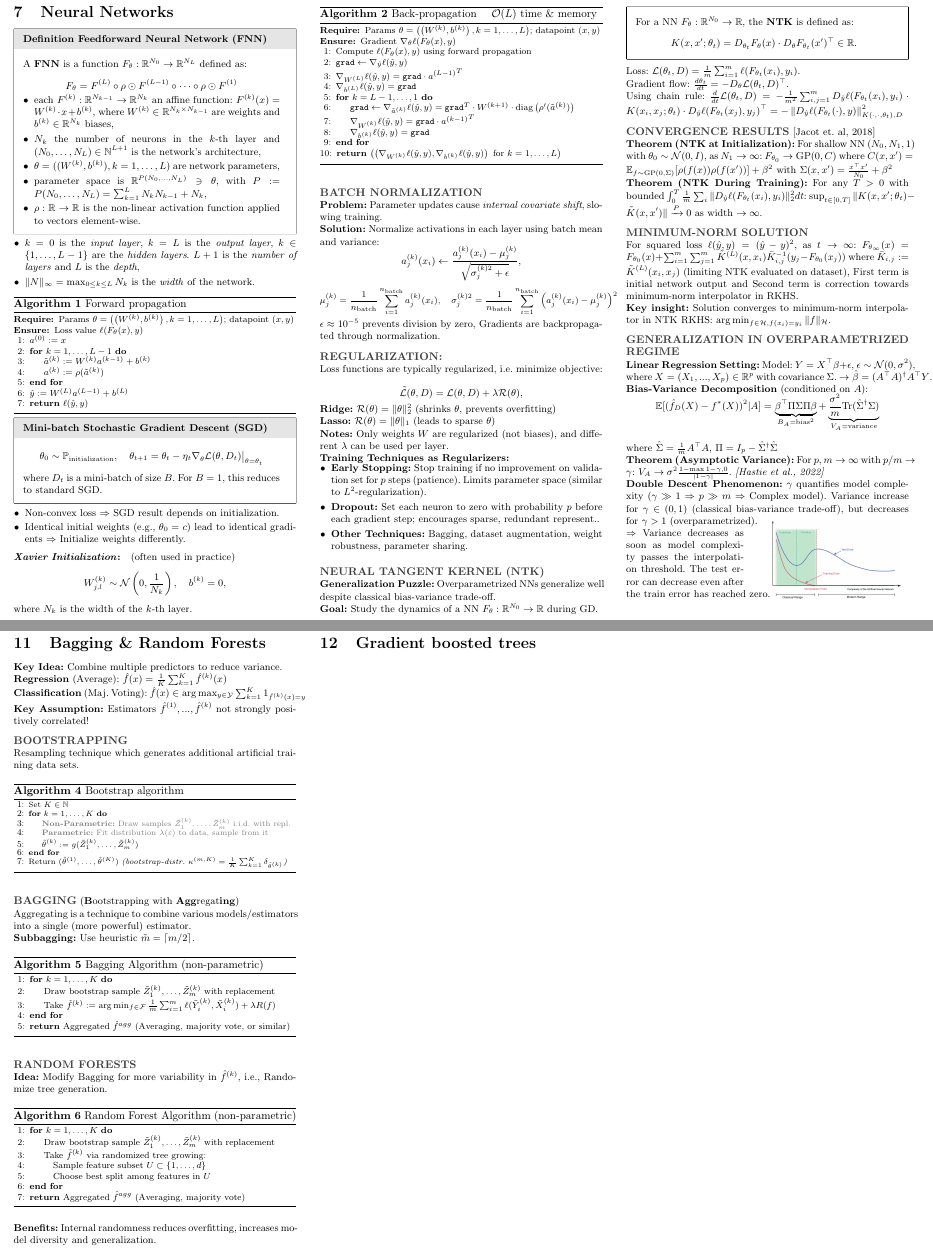
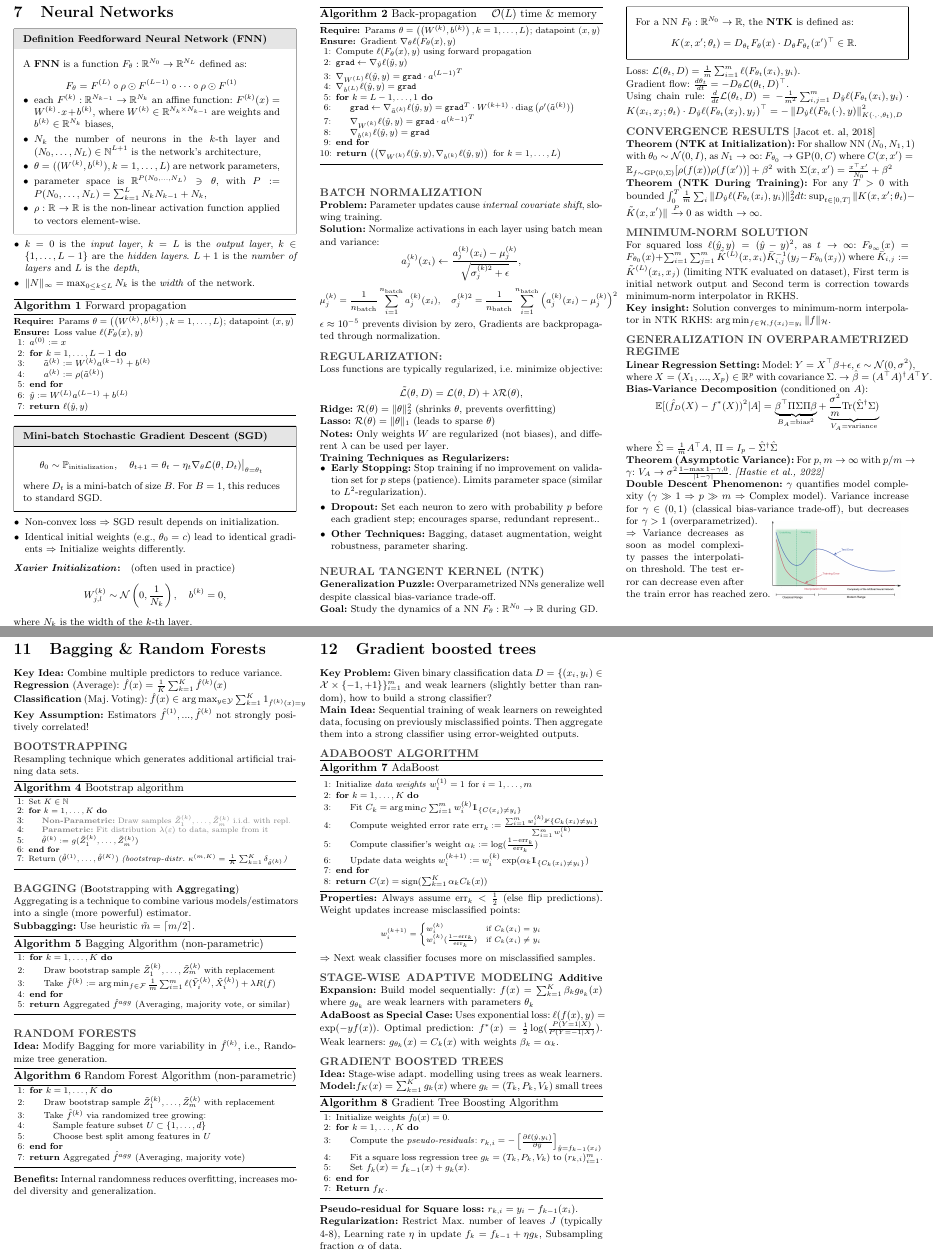
Before and after one commit to RamonKaspar/ML-in-Finance-and-Insurance, a LaTeX document (Cheatsheet/main.tex): two parts of pages 4 and 6 of 6, joined at a grey line, cut so that both start at the same text. Compiled offline with pdfLaTeX.

Commit message:
Add chapter on Gradient boosted trees

```diff
--- a/Cheatsheet/main.tex
+++ b/Cheatsheet/main.tex
@@ -74,6 +74,10 @@
 % Algorithms
 \usepackage{algorithm}
 \usepackage{algpseudocode}
+% Reduce space before and after algorithm
+\usepackage{etoolbox}
+\BeforeBeginEnvironment{algorithm}{\vspace{-1em}}
+\AfterEndEnvironment{algorithm}{\vspace{-1em}}
 
 % Tables
 \usepackage{tabularx, multirow}
@@ -661,7 +665,6 @@ $$
     \item $\|N\|_{\infty} = \max_{0 \leq k \leq L} N_k$ is the \textit{width} of the network.
 \end{myitemize}
 
-\vspace{-0.3cm}
 \begin{algorithm}
 \footnotesize
 \caption{Forward propagation}
@@ -677,7 +680,6 @@ $$
 \State \Return $\ell(\hat{y}, y)$
 \end{algorithmic}
 \end{algorithm}
-\vspace{-0.5cm}
 
 \begin{subbox}{Mini-batch Stochastic Gradient Descent (SGD)}
     \vspace{-0.3cm}
@@ -1065,9 +1067,77 @@ Aggregating is a technique to combine various models/estimators into a single (m
 \end{algorithm}
 
 \textbf{Benefits:}  Internal randomness reduces overfitting, increases model diversity and generalization.
+\newpage
 
 
 \section{Gradient boosted trees}
 
+\textbf{Key Problem:} Given binary classification data $D = \{(x_i, y_i) \in \mathcal{X} \times \{-1,+1\}\}_{i=1}^m$ and weak learners (slightly better than random), how to build a strong classifier?
+
+\textbf{Main Idea:} Sequential training of weak learners on reweighted data, focusing on previously misclassified points. Then aggregate them into a strong classifier using error-weighted outputs.
+
+\subtitle{AdaBoost Algorithm}
+
+\begin{algorithm}[H]
+\footnotesize
+\caption{AdaBoost}
+\begin{algorithmic}[1]
+\State Initialize \textit{data weights} $w_i^{(1)} = 1$ for $i=1,\ldots,m$
+\For{$k = 1,\ldots,K$}
+    \State Fit $C_k = \arg\min_C \sum_{i=1}^m w_i^{(k)}\mathds{1}_{\{C(x_i) \neq y_i\}}$
+    \State Compute weighted error rate $\text{err}_k := \frac{\sum_{i=1}^m w_i^{(k)}\mathbb{1}\{C_k(x_i) \neq y_i\}}{\sum_{i=1}^m w_i^{(k)}}$
+    \State Compute classifier's weight $\alpha_k := \log(\frac{1-\text{err}_k}{\text{err}_k})$
+    \State Update data weights $w_i^{(k+1)} := w_i^{(k)}\exp(\alpha_k\mathds{1}_{\{C_k(x_i) \neq y_i\}})$
+\EndFor
+\State \Return $C(x) = \text{sign}(\sum_{k=1}^K \alpha_k C_k(x))$
+\end{algorithmic}
+\end{algorithm}
+
+\textbf{Properties:} Always assume $\text{err}_k < \frac{1}{2}$ (else flip predictions). Weight updates increase misclassified points:
+\begin{scriptsize}
+$$w_i^{(k+1)} = \begin{cases}
+w_i^{(k)} & \text{if } C_k(x_i) = y_i\\
+w_i^{(k)}(\frac{1-\text{err}_k}{\text{err}_k}) & \text{if } C_k(x_i) \neq y_i
+\end{cases}$$
+\end{scriptsize}
+$\Rightarrow$ Next weak classifier focuses more on misclassified samples.
+
+\subtitle{Stage-wise Adaptive Modeling}
+\textbf{Additive Expansion:} Build model sequentially: $f(x) = \sum_{k=1}^K \beta_k g_{\theta_k}(x)$
+where $g_{\theta_k}$ are weak learners with parameters $\theta_k$
+
+\textbf{AdaBoost as Special Case:}
+Uses exponential loss: $\ell(f(x),y) = \exp(-yf(x))$. Optimal prediction: $f^*(x) = \frac{1}{2}\log(\frac{P(Y=1|X)}{P(Y=-1|X)})$. Weak learners: $g_{\theta_k}(x) = C_k(x)$ with weights $\beta_k = \alpha_k$.
+
+\subtitle{Gradient Boosted Trees}
+
+\textbf{Idea:} Stage-wise adapt. modelling using trees as weak learners. \\
+\textbf{Model:}$f_K(x) = \sum_{k=1}^K g_k(x)$ where $g_k=(T_k, P_k, V_k)$ small trees
+
+\begin{footnotesize}
+\begin{algorithm}[H]
+\footnotesize
+\caption{Gradient Tree Boosting Algorithm}
+\begin{algorithmic}[1]
+\State Initialize weights $f_0(x) = 0$.
+\For{$k = 1, \ldots, K$}
+    \State Compute the \textit{pseudo-residuals}:
+    \(
+    r_{k,i} = - \left[ \frac{\partial \ell(\hat{y}, y_i)}{\partial \hat{y}} \right]_{\hat{y} = f_{k-1}(x_i)}
+    \)
+    \State Fit a square loss regression tree $g_k = (T_k, P_k, V_k)$ to $(r_{k,i})_{i=1}^m$.
+    \State Set $f_k(x) = f_{k-1}(x) + g_k(x)$.
+\EndFor
+\State \textbf{Return} $f_K$.
+\end{algorithmic}
+\end{algorithm}
+\end{footnotesize}
+
+
+\textbf{Pseudo-residual for Square loss:} $r_{k,i} = y_i - f_{k-1}(x_i)$.
+
+\textbf{Regularization:} Restrict Max. number of leaves $J$ (typically 4-8), Learning rate $\eta$ in update $f_k = f_{k-1} + \eta g_k$, Subsampling fraction $\alpha$ of data.
+
+
 \end{small}
 \end{document}
```
